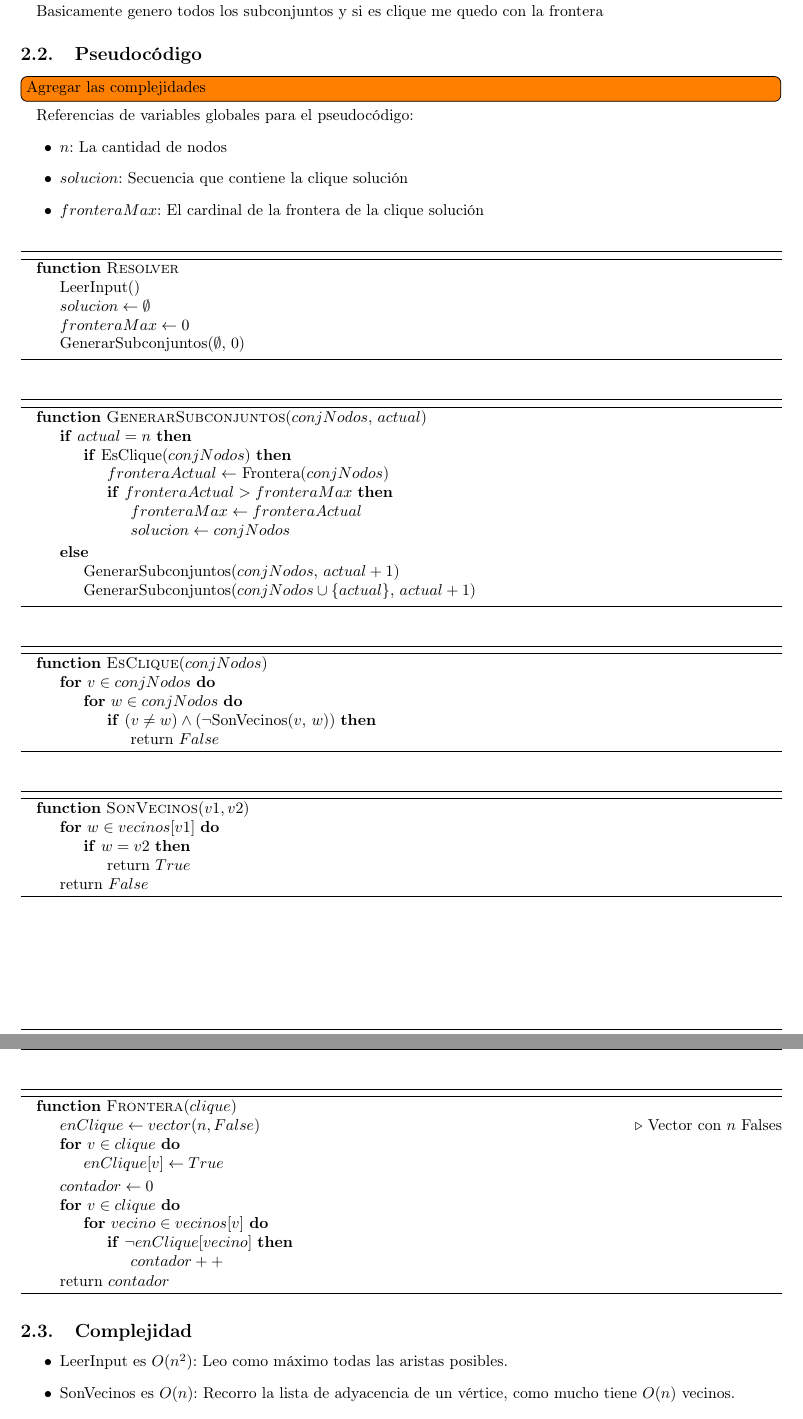
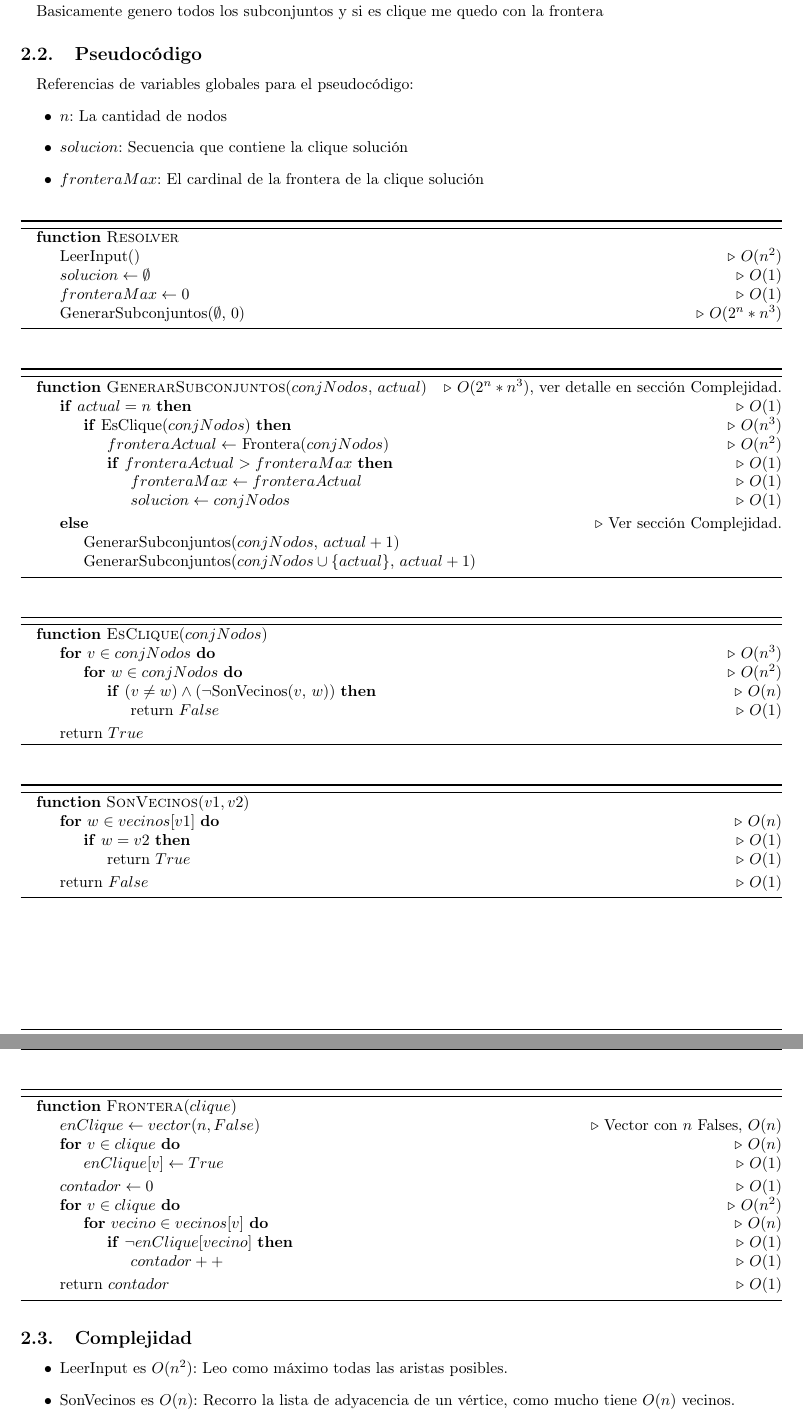
Before and after one commit to JonSeijo/algo3-tp3, a LaTeX document (informe/informe.tex, which reads informe/Exacto.tex): two parts of pages 4 and 5 of 6, joined at a grey line, cut so that both start at the same text. Compiled offline with pdfLaTeX.

Commit message:
Agrega complejidades a pseudo de algoritmo exacto

```diff
--- a/informe/Exacto.tex
+++ b/informe/Exacto.tex
@@ -5,7 +5,6 @@
 Basicamente genero todos los subconjuntos y si es clique me quedo con la frontera
 
 \subsection{Pseudocódigo}
-\todo[inline]{Agregar las complejidades}
 
 % (Ver notas debajo del pseudocodigo las referencia de significados de las variables)
 Referencias de variables globales para el pseudocódigo:
@@ -18,28 +17,28 @@ Referencias de variables globales para el pseudocódigo:
 \begin{algorithm}[H]
 \begin{algorithmic}
 \Function{Resolver}{}
-    \State LeerInput()
-    \State $solucion \gets \emptyset$
-    \State $fronteraMax \gets 0$
-    \State GenerarSubconjuntos($\emptyset$, $0$)
+    \State LeerInput() \Comment $O(n^2)$
+    \State $solucion \gets \emptyset$ \Comment $O(1)$
+    \State $fronteraMax \gets 0$ \Comment $O(1)$
+    \State GenerarSubconjuntos($\emptyset$, $0$) \Comment $O(2^{n} * n^{3})$
 \EndFunction
 \end{algorithmic}
 \end{algorithm}
 
 \begin{algorithm}[H]
 \begin{algorithmic}
-\Function{GenerarSubconjuntos}{$conjNodos$, $actual$}
-    \If {$actual = n$}
+\Function{GenerarSubconjuntos}{$conjNodos$, $actual$} \Comment $O(2^{n} * n^{3})$, ver detalle en sección Complejidad.
 
-        \If {EsClique($conjNodos$)}
-            \State $fronteraActual \gets$ Frontera($conjNodos$)
-            \If {$fronteraActual > fronteraMax$}
-                \State $fronteraMax \gets fronteraActual$
-                \State $solucion \gets conjNodos$
+    \If {$actual = n$}                  \Comment $O(1)$
+        \If {EsClique($conjNodos$)}     \Comment $O(n^3)$
+            \State $fronteraActual \gets$ Frontera($conjNodos$) \Comment $O(n^2)$
+            \If {$fronteraActual > fronteraMax$}          \Comment $O(1)$
+                \State $fronteraMax \gets fronteraActual$ \Comment $O(1)$
+                \State $solucion \gets conjNodos$         \Comment $O(1)$
             \EndIf
         \EndIf
 
-    \Else
+    \Else \Comment Ver sección Complejidad.
         \State GenerarSubconjuntos($conjNodos$, $actual + 1$)
         \State GenerarSubconjuntos($conjNodos \cup \{actual\}$, $actual + 1$)
     \EndIf
@@ -50,13 +49,14 @@ Referencias de variables globales para el pseudocódigo:
 \begin{algorithm}[H]
 \begin{algorithmic}
 \Function{EsClique}{$conjNodos$}
-    \For{$v \in conjNodos$}
-        \For{$w \in conjNodos$}
-            \If{$(v \neq w) \land (\neg$SonVecinos($v$, $w$)$)$}
-                \State return $False$
+    \For{$v \in conjNodos$}                     \Comment $O(n^3)$
+        \For{$w \in conjNodos$}                 \Comment $O(n^2)$
+            \If{$(v \neq w) \land (\neg$SonVecinos($v$, $w$)$)$}  \Comment $O(n)$
+                \State return $False$                   \Comment $O(1)$
             \EndIf
         \EndFor
     \EndFor
+    \State return $True$
 \EndFunction
 \end{algorithmic}
 \end{algorithm}
@@ -64,12 +64,12 @@ Referencias de variables globales para el pseudocódigo:
 \begin{algorithm}[H]
 \begin{algorithmic}
 \Function{SonVecinos}{$v1, v2$}
-    \For{$w \in vecinos[v1]$}
-        \If{$w = v2$}
-            \State return $True$
+    \For{$w \in vecinos[v1]$}    \Comment $O(n)$
+        \If{$w = v2$}            \Comment $O(1)$
+            \State return $True$ \Comment $O(1)$
         \EndIf
     \EndFor
-    \State return $False$
+    \State return $False$        \Comment $O(1)$
 
 \EndFunction
 \end{algorithmic}
@@ -78,21 +78,21 @@ Referencias de variables globales para el pseudocódigo:
 \begin{algorithm}[H]
 \begin{algorithmic}
 \Function{Frontera}{$clique$}
-    \State $enClique \gets vector(n, False)$ \Comment Vector con $n$ Falses
-    \For {$v \in clique$}
-        \State $enClique[v] \gets True$
+    \State $enClique \gets vector(n, False)$ \Comment Vector con $n$ Falses, $O(n)$
+    \For {$v \in clique$}                    \Comment $O(n)$
+        \State $enClique[v] \gets True$      \Comment $O(1)$
     \EndFor
 
-    \State $contador \gets 0$
-    \For{$v \in clique$}
-        \For{$vecino \in vecinos[v]$}
-            \If{$\neg enClique[vecino]$}
-                \State $contador++$
+    \State $contador \gets 0$                \Comment $O(1)$
+    \For{$v \in clique$}                     \Comment $O(n^2)$
+        \For{$vecino \in vecinos[v]$}        \Comment $O(n)$
+            \If{$\neg enClique[vecino]$}     \Comment $O(1)$
+                \State $contador++$          \Comment $O(1)$
             \EndIf
         \EndFor
     \EndFor
 
-    \State return $contador$
+    \State return $contador$                 \Comment $O(1)$
 
 \EndFunction
 \end{algorithmic}
```
Also changed, not shown: informe/Exacto.tex (2 more changed lines).
